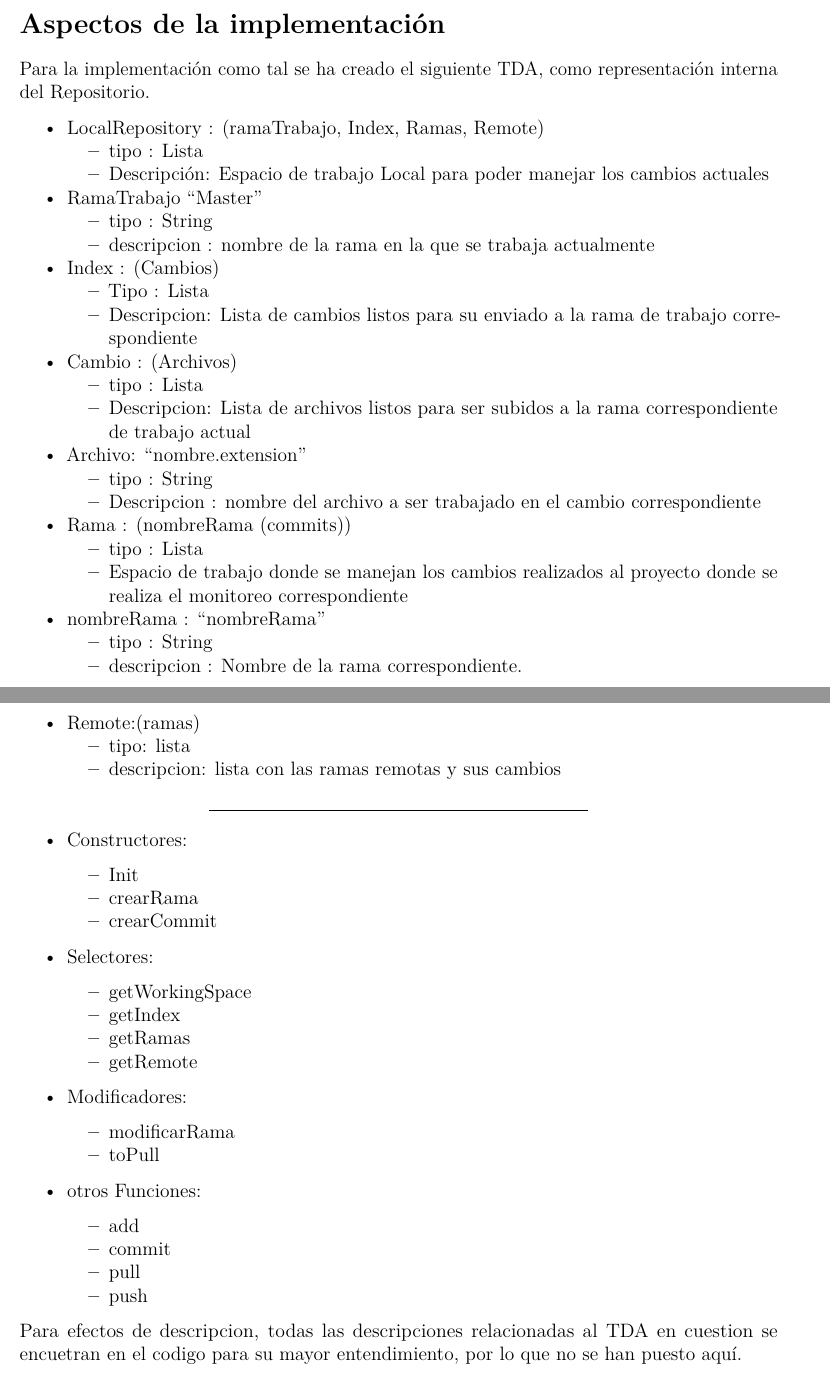
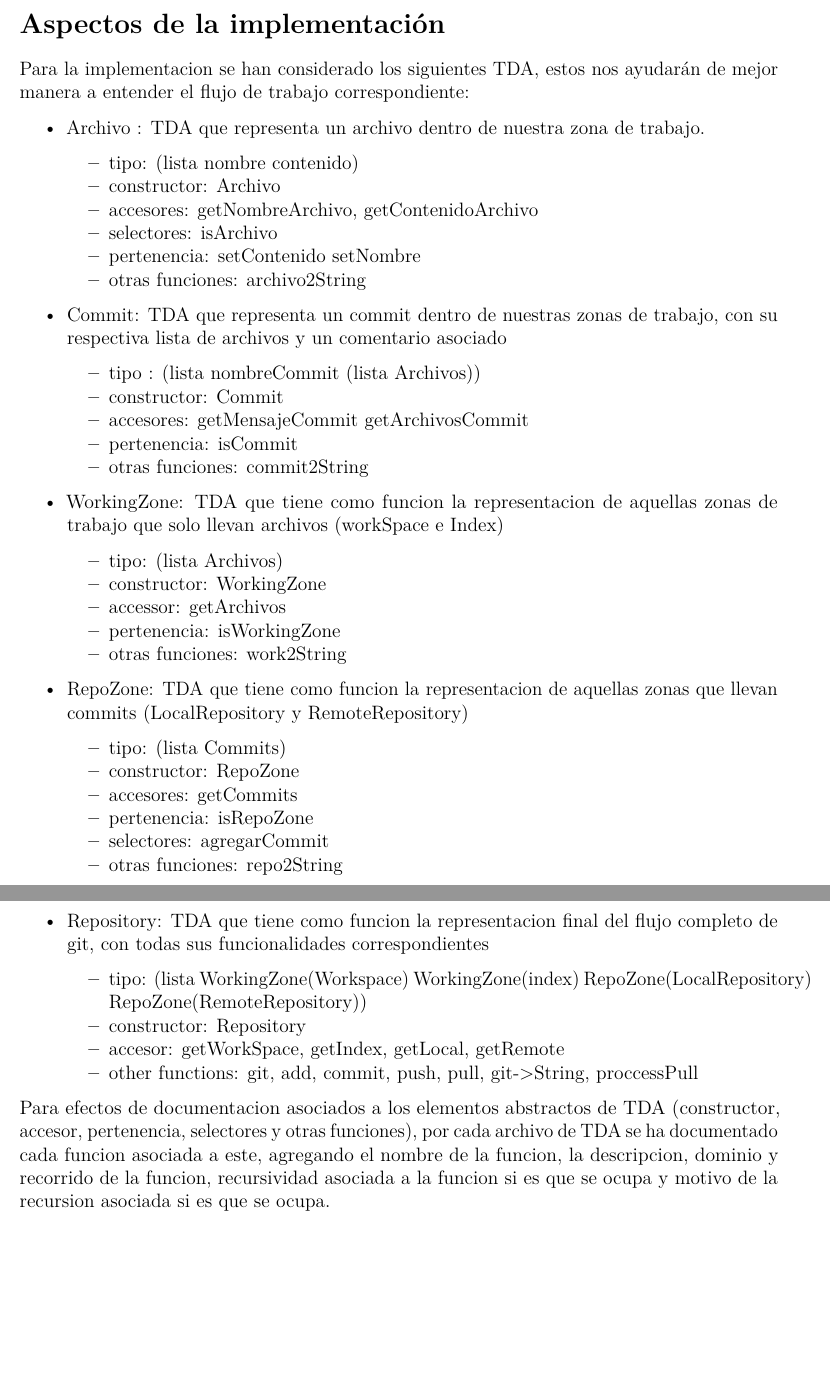
Before and after one commit to RodrigoMardones/laboratorio1, an R Markdown document (informe.Rmd): two parts of pages 7 and 8 of 10, joined at a grey line, cut so that both start at the same text, the shorter picture padded with empty space. Rendered offline with R 4.5, knitr and Pandoc, then LaTeX, with nearby package versions.

Commit message:
reestructuracion de TDAs por elementos de solucion

```diff
--- a/informe.Rmd
+++ b/informe.Rmd
@@ -99,63 +99,52 @@ Otro Concepto importante son las "ramas", más allá de lo ya dicho, poder traba
 \newpage
 # Aspectos de la implementación
 
-Para la implementación como tal se ha creado el siguiente TDA, como representación interna del Repositorio.
+Para la implementacion se han considerado los siguientes TDA, estos nos ayudarán de mejor manera a entender el flujo de trabajo correspondiente:
 
-* LocalRepository : (ramaTrabajo, Index, Ramas, Remote)
-  - tipo : Lista
-  - Descripción: Espacio de trabajo Local para poder manejar los cambios actuales
-* RamaTrabajo "Master"
-  - tipo : String
-  - descripcion : nombre de la rama en la que se trabaja actualmente
-* Index : (Cambios)
-  - Tipo : Lista
-  - Descripcion: Lista de cambios listos para su enviado a la rama de trabajo correspondiente
-* Cambio : (Archivos)
-  - tipo : Lista
-  - Descripcion: Lista de archivos listos para ser subidos a la rama correspondiente de trabajo actual
-* Archivo: "nombre.extension"
-  - tipo : String
-  - Descripcion : nombre del archivo a ser trabajado en el cambio correspondiente
-* Rama : (nombreRama (commits))
-  - tipo : Lista
-  - Espacio de trabajo donde se manejan los cambios realizados al proyecto donde se realiza el monitoreo correspondiente
-* nombreRama : "nombreRama"
-  - tipo : String
-  - descripcion : Nombre de la rama correspondiente.
+* Archivo : TDA que representa un archivo dentro de nuestra zona de trabajo.
+  - tipo: (lista nombre contenido)
+  - constructor: Archivo
+  - accesores: getNombreArchivo, getContenidoArchivo
+  - selectores: isArchivo
+  - pertenencia: setContenido setNombre
+  - otras funciones: archivo2String
+
+* Commit: TDA que representa un commit dentro de nuestras zonas de trabajo, con su respectiva lista de archivos y un comentario asociado
+
+  - tipo : (lista nombreCommit (lista Archivos))
+  - constructor: Commit
+  - accesores: getMensajeCommit getArchivosCommit
+  - pertenencia: isCommit
+  - otras funciones: commit2String
+
+
+
+* WorkingZone: TDA que tiene como funcion la representacion de aquellas zonas de trabajo que solo llevan archivos (workSpace e Index)
+
+  - tipo: (lista Archivos)
+  - constructor: WorkingZone
+  - accessor: getArchivos
+  - pertenencia: isWorkingZone
+  - otras funciones: work2String
+
+* RepoZone: TDA que tiene como funcion la representacion de aquellas zonas que llevan commits (LocalRepository y RemoteRepository)
+
+  - tipo: (lista Commits)
+  - constructor: RepoZone
+  - accesores: getCommits
+  - pertenencia: isRepoZone
+  - selectores: agregarCommit
+  - otras funciones: repo2String
 
 \newpage
+* Repository: TDA que tiene como funcion la representacion final del flujo completo de git, con todas sus funcionalidades correspondientes
 
-* Remote:(ramas)
-  - tipo: lista
-  - descripcion: lista con las ramas remotas y sus cambios
+  - tipo: (lista WorkingZone(Workspace) WorkingZone(index) RepoZone(LocalRepository) RepoZone(RemoteRepository))
+  - constructor: Repository
+  - accesor: getWorkSpace, getIndex, getLocal, getRemote
+  - other functions: git, add, commit, push, pull, git->String, proccessPull
 
-***
-
-* Constructores:
-
-  - Init
-  - crearRama
-  - crearCommit
-
-* Selectores:
-
-  - getWorkingSpace
-  - getIndex
-  - getRamas
-  - getRemote
-
-* Modificadores:
-
-  - modificarRama
-  - toPull
-
-* otros Funciones:
-  - add
-  - commit
-  - pull
-  - push
-
-Para efectos de descripcion, todas las descripciones relacionadas al TDA en cuestion se encuetran en el codigo para su mayor entendimiento, por lo que no se han puesto aquí.
+Para efectos de documentacion asociados a los elementos abstractos de TDA (constructor, accesor, pertenencia, selectores y otras funciones), por cada archivo de TDA se ha documentado cada funcion asociada a este, agregando el nombre de la funcion, la descripcion, dominio y recorrido de la funcion, recursividad asociada a la funcion si es que se ocupa y motivo de la recursion asociada si es que se ocupa.
 
 \newpage
 # Conclusiones
```
Also changed, not shown: ejemplo.png (added), informe.pdf, recursion.jpeg (added), informe.Rmd (6 more changed lines), 1 other file.
